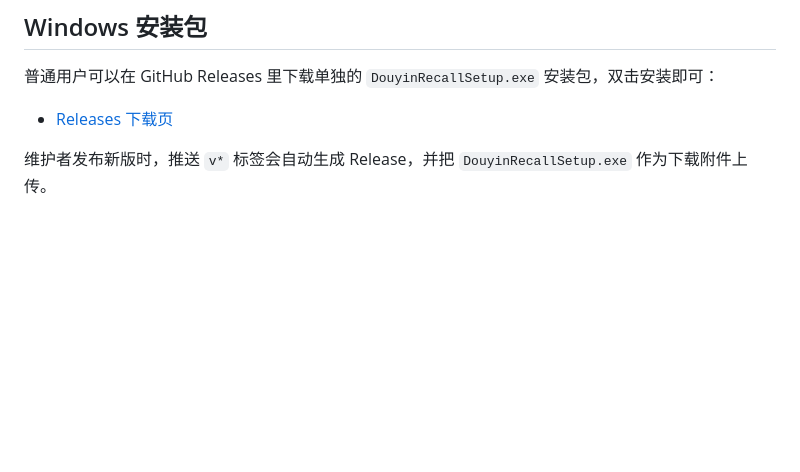
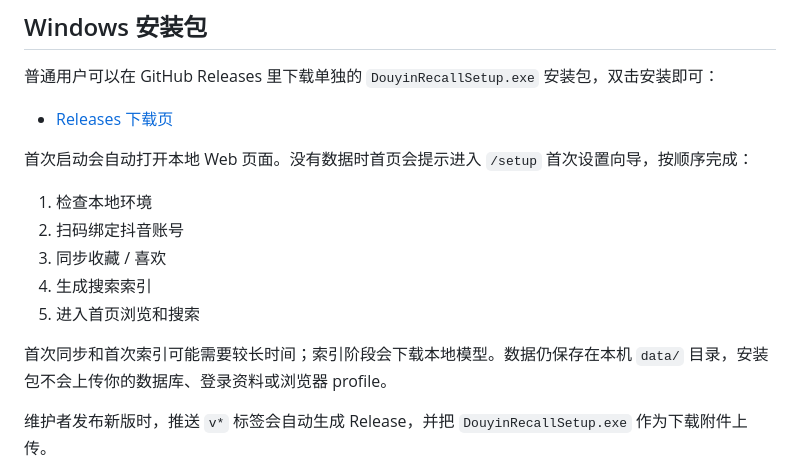
Before and after one commit to 15132178608/douyin, a Markdown page: README.md, the part around the change. Drawn GitHub-style; blank space fills up the shorter version.

Commit message:
Document first-run setup flow

```diff
--- a/README.md
+++ b/README.md
@@ -128,6 +128,16 @@ uv run recall digest --dry-run      # 预览 HTML
 
 - [Releases 下载页](https://github.com/15132178608/douyin/releases)
 
+首次启动会自动打开本地 Web 页面。没有数据时首页会提示进入 `/setup` 首次设置向导，按顺序完成：
+
+1. 检查本地环境
+2. 扫码绑定抖音账号
+3. 同步收藏 / 喜欢
+4. 生成搜索索引
+5. 进入首页浏览和搜索
+
+首次同步和首次索引可能需要较长时间；索引阶段会下载本地模型。数据仍保存在本机 `data/` 目录，安装包不会上传你的数据库、登录资料或浏览器 profile。
+
 维护者发布新版时，推送 `v*` 标签会自动生成 Release，并把 `DouyinRecallSetup.exe` 作为下载附件上传。
 
 本地也可以用 Inno Setup 手动生成安装包：
```
Also changed, not shown: docs/roadmap.md (+4 -3 lines).
